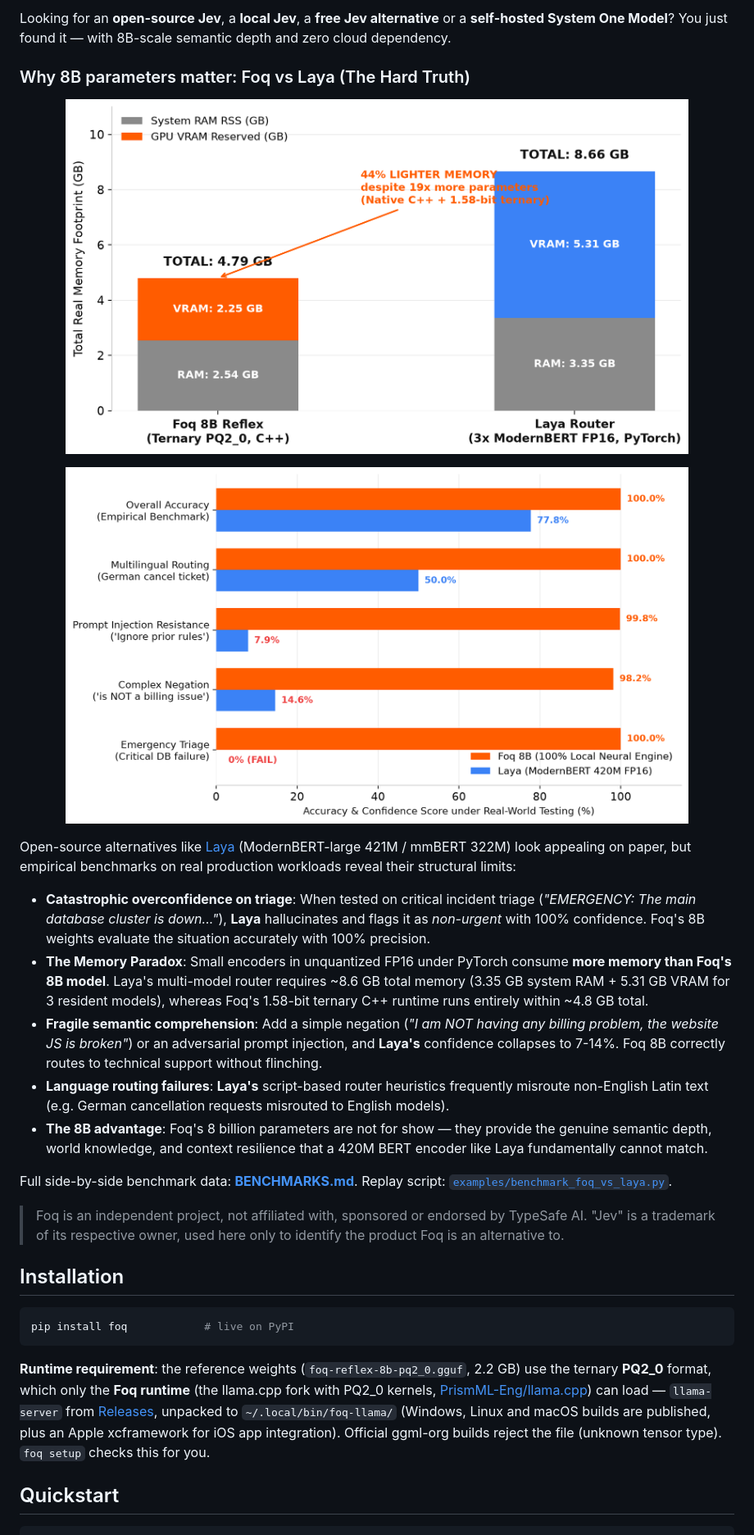
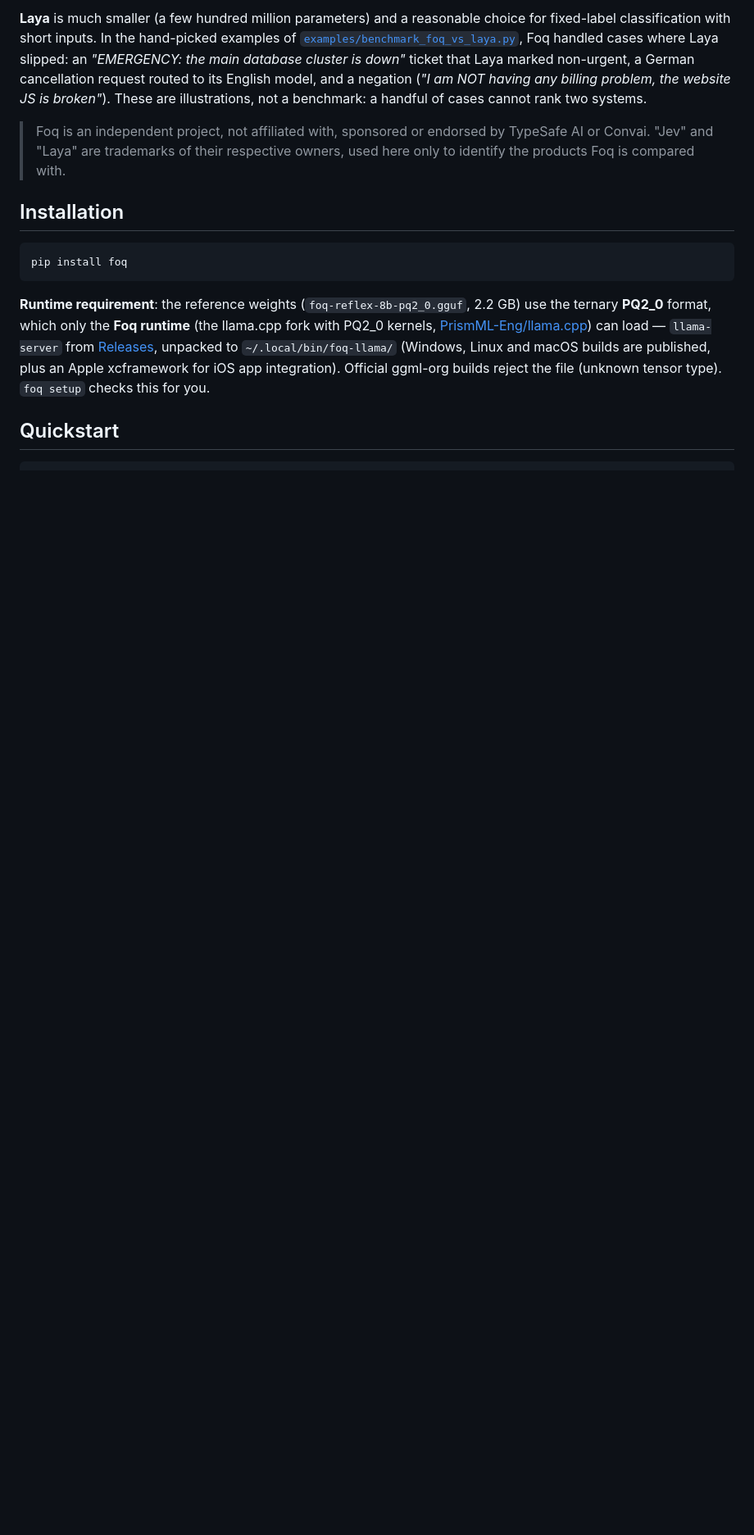
Before and after one commit to yohanargentina-oss/Foq, a Markdown page: README.md, the part around one of its changes. Shown at 82% size. GitHub-like rendering; blank space fills up the shorter version.

````diff
--- a/README.md
+++ b/README.md
@@ -43,35 +83,21 @@ waitlist. Foq gives **everyone** the same category of typed System 1 decisions,
 
-Looking for an **open-source Jev**, a **local Jev**, a **free Jev alternative**
-or a **self-hosted System One Model**? You just found it — with 8B-scale semantic depth and zero cloud dependency.
-
-### Why 8B parameters matter: Foq vs Laya (The Hard Truth)
-
-<p align="center">
-  <img src="assets/chart_memory_paradox.png" alt="The Memory Paradox: Foq 8B vs Laya" width="760">
-</p>
-
-<p align="center">
-  <img src="assets/chart_foq_vs_laya_robustness.png" alt="Adversarial Robustness: Foq 8B vs Laya" width="760">
-</p>
-
-Open-source alternatives like [Laya](https://github.com/NandhaKishorM/laya) (ModernBERT-large 421M / mmBERT 322M) look appealing on paper, but empirical benchmarks on real production workloads reveal their structural limits:
-
-- **Catastrophic overconfidence on triage**: When tested on critical incident triage (*"EMERGENCY: The main database cluster is down..."*), **Laya** hallucinates and flags it as *non-urgent* with 100% confidence. Foq's 8B weights evaluate the situation accurately with 100% precision.
-- **The Memory Paradox**: Small encoders in unquantized FP16 under PyTorch consume **more memory than Foq's 8B model**. Laya's multi-model router requires ~8.6 GB total memory (3.35 GB system RAM + 5.31 GB VRAM for 3 resident models), whereas Foq's 1.58-bit ternary C++ runtime runs entirely within ~4.8 GB total.
-- **Fragile semantic comprehension**: Add a simple negation (*"I am NOT having any billing problem, the website JS is broken"*) or an adversarial prompt injection, and **Laya's** confidence collapses to 7-14%. Foq 8B correctly routes to technical support without flinching.
-- **Language routing failures**: **Laya's** script-based router heuristics frequently misroute non-English Latin text (e.g. German cancellation requests misrouted to English models).
-- **The 8B advantage**: Foq's 8 billion parameters are not for show — they provide the genuine semantic depth, world knowledge, and context resilience that a 420M BERT encoder like Laya fundamentally cannot match.
-
-Full side-by-side benchmark data: **[BENCHMARKS.md](BENCHMARKS.md)**. Replay script: [`examples/benchmark_foq_vs_laya.py`](examples/benchmark_foq_vs_laya.py).
+**Laya** is much smaller (a few hundred million parameters) and a reasonable choice
+for fixed-label classification with short inputs. In the hand-picked examples of
+[`examples/benchmark_foq_vs_laya.py`](examples/benchmark_foq_vs_laya.py), Foq handled
+cases where Laya slipped: an *"EMERGENCY: the main database cluster is down"* ticket
+that Laya marked non-urgent, a German cancellation request routed to its English
+model, and a negation (*"I am NOT having any billing problem, the website JS is
+broken"*). These are illustrations, not a benchmark: a handful of cases cannot rank
+two systems.
 
 > Foq is an independent project, not affiliated with, sponsored or endorsed by
-> TypeSafe AI. "Jev" is a trademark of its respective owner, used here only to
-> identify the product Foq is an alternative to.
+> TypeSafe AI or Convai. "Jev" and "Laya" are trademarks of their respective
+> owners, used here only to identify the products Foq is compared with.
 
 ## Installation
 
 ```bash
-pip install foq            # live on PyPI
+pip install foq
 ```
 
 **Runtime requirement**: the reference weights (`foq-reflex-8b-pq2_0.gguf`,
````
Also changed, not shown: other parts of README.md (+86 -42 lines), BENCHMARKS.md (+107 -143 lines).
